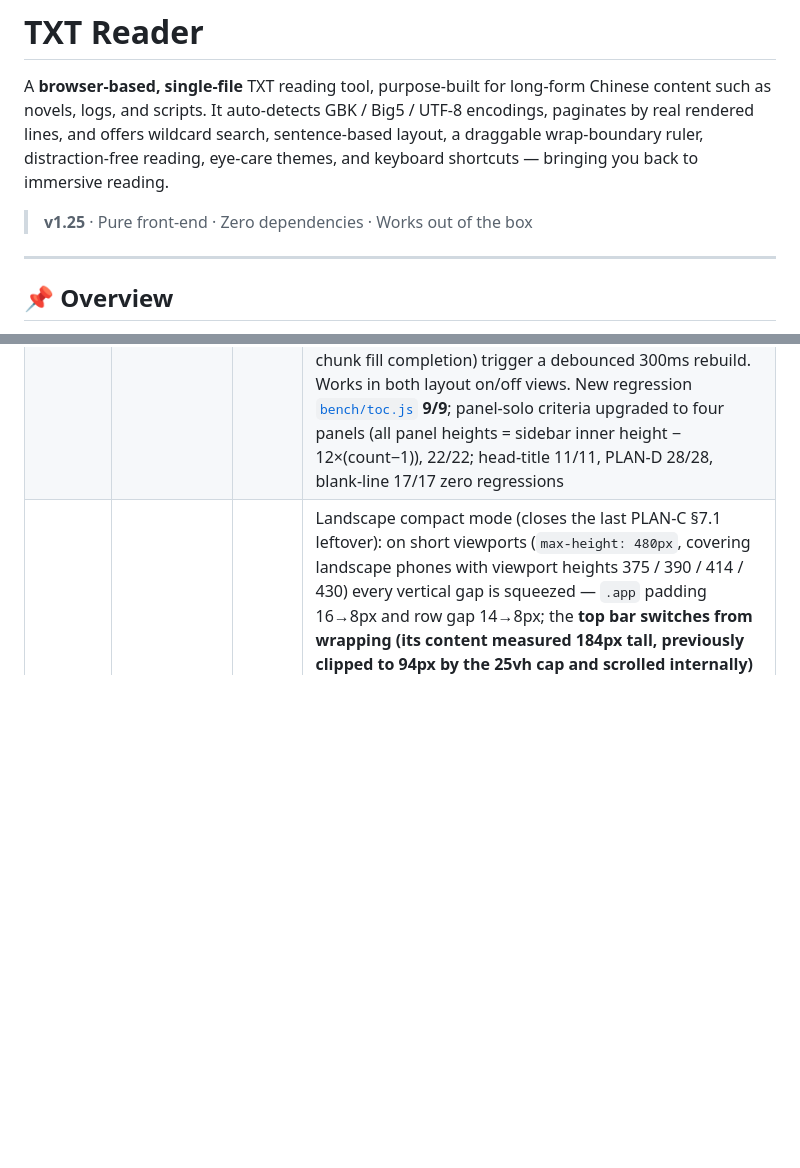
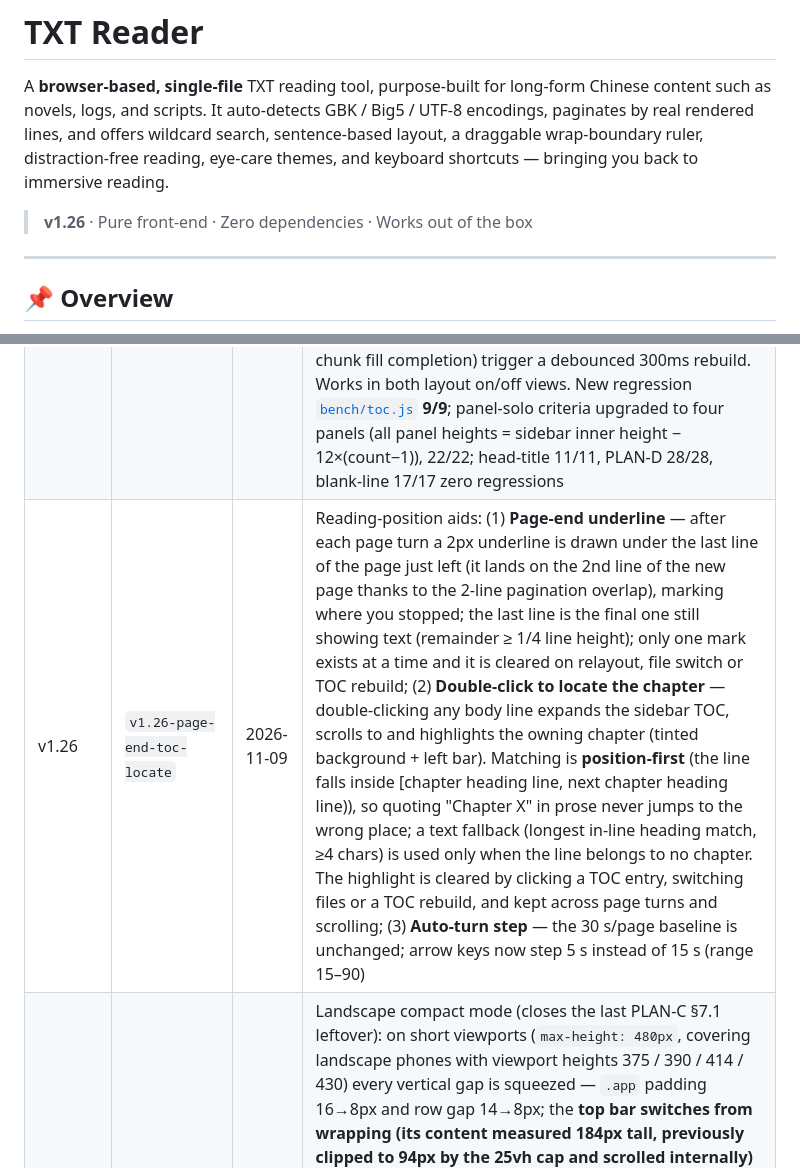
Before and after one commit to huyeek-butu/txt-reader, a Markdown page: README.en.md, 2 parts joined by grey strips. Rendered like a GitHub page; blank space fills up the shorter version.

Commit message:
docs: 英文 README 同步到 v1.26（翻页末行标记 / 双击定位章节 / 自动翻页步进）

```diff
--- a/README.en.md
+++ b/README.en.md
@@ -8,7 +8,7 @@
 
 A **browser-based, single-file** TXT reading tool, purpose-built for long-form Chinese content such as novels, logs, and scripts. It auto-detects GBK / Big5 / UTF-8 encodings, paginates by real rendered lines, and offers wildcard search, sentence-based layout, a draggable wrap-boundary ruler, distraction-free reading, eye-care themes, and keyboard shortcuts — bringing you back to immersive reading.
 
-> **v1.25** · Pure front-end · Zero dependencies · Works out of the box
+> **v1.26** · Pure front-end · Zero dependencies · Works out of the box
 
 ---
 
@@ -98,6 +98,7 @@ Formal plans live in [`docs/plans/`](docs/plans/README.md). **Current code versi
 | v1.23 | `v1.23-solo-click-restore` | 2026-10-10 | **Solo restore now uses a single click** (interaction simplification from v1.22): restoring the same panel changed from "two clicks within 400 ms (double-click equivalent)" to **clicking the soloed panel's header again** — both solo and restore are single clicks, no timing window; clicking another header while soloed still switches directly, and header buttons remain unaffected. Removed the 400 ms double-click window logic (`soloLastClick`); regression [`bench/panel-solo.js`](bench/panel-solo.js) case 4 switched from double-click to single-click, **22/22** |
 | v1.24 | `v1.24-head-title` | 2026-10-10 | **Book title at file head gets its own paragraph**: the first line of a file is usually a book title (with or without 《》) and carries no sentence-end punctuation, so the newline-cleaning pass before sentence splitting glued "title\Nbody" into one paragraph. Fix: `layoutParas` gains a `head` parameter — full-text entry points (`simpleLayout` / `simpleLayoutLines` / the chunked layout's first chunk at `cursor===0`) lift the first non-empty line into its own paragraph first; conservative detection: ① a leading 《…》 prefix is the title (same-line remainder flows back into the body); ② without 《》, the line must be ≤30 chars and contain no sentence punctuation at all; a first line with sentence punctuation or an overlong line behaves exactly as before. Chunked layout extracts only in the first chunk, item-for-item identical to full-text layout. New regression [`bench/head-title.js`](bench/head-title.js) **11/11**; PLAN-D 28/28 / blank-line 17/17 / panel-solo 22/22 zero regressions (also fixed plan-d.js test infra: a reused profile with leftover excerpt localStorage shreds text nodes and made the selection helper throw IndexSizeError — case 0 now clears storage and reloads first) |
 | v1.25 | `v1.25-toc` | 2026-10-10 | **Sidebar chapter TOC**: a fourth panel "目录" auto-detects chapter headings (`第X章/回/节/卷/部/篇/集/讲` with Chinese or Arabic numerals, plus fixed words like 楔子/序章/前言/后记; whole line ≤60 chars so narrative lines are never misdetected); 节-level entries indent one step; clicking a heading jumps to it (reusing the excerpt locate path `ensureRowsUpTo` + `lineFirstVisualRow`). The detection rule has a single source `Layout.matchHeadLine`, shared with the layout engine. **Paired layout rule**: a heading line's trailing newline is preserved as a boundary and heading sentences always form their own paragraph — otherwise the punctuation-less heading gets glued into the body paragraph by newline-cleaning, breaking both the TOC and readability. Line-set changes (file open / layout toggle / chunk fill completion) trigger a debounced 300ms rebuild. Works in both layout on/off views. New regression [`bench/toc.js`](bench/toc.js) **9/9**; panel-solo criteria upgraded to four panels (all panel heights = sidebar inner height − 12×(count−1)), 22/22; head-title 11/11, PLAN-D 28/28, blank-line 17/17 zero regressions |
+| v1.26 | `v1.26-page-end-toc-locate` | 2026-11-09 | Reading-position aids: (1) **Page-end underline** — after each page turn a 2px underline is drawn under the last line of the page just left (it lands on the 2nd line of the new page thanks to the 2-line pagination overlap), marking where you stopped; the last line is the final one still showing text (remainder ≥ 1/4 line height); only one mark exists at a time and it is cleared on relayout, file switch or TOC rebuild; (2) **Double-click to locate the chapter** — double-clicking any body line expands the sidebar TOC, scrolls to and highlights the owning chapter (tinted background + left bar). Matching is **position-first** (the line falls inside [chapter heading line, next chapter heading line)), so quoting "Chapter X" in prose never jumps to the wrong place; a text fallback (longest in-line heading match, ≥4 chars) is used only when the line belongs to no chapter. The highlight is cleared by clicking a TOC entry, switching files or a TOC rebuild, and kept across page turns and scrolling; (3) **Auto-turn step** — the 30 s/page baseline is unchanged; arrow keys now step 5 s instead of 15 s (range 15–90) |
 | v1.19 | `v1.19-landscape-compact` | 2026-10-10 | Landscape compact mode (closes the last PLAN-C §7.1 leftover): on short viewports (`max-height: 480px`, covering landscape phones with viewport heights 375 / 390 / 414 / 430) every vertical gap is squeezed — `.app` padding 16→8px and row gap 14→8px; the **top bar switches from wrapping (its content measured 184px tall, previously clipped to 94px by the 25vh cap and scrolled internally) to a single row with horizontal scrolling**, so no control is lost and all stay reachable by touch; status-bar font and padding are tightened (46→34px). Measured at 812×375: **reader 53 → 111 px (+109%, 30% of viewport height)**, all 7 key controls still ≥44×44, no document-level horizontal overflow, and the last control fully visible after scrolling the bar to its end (33/33 assertions pass). The rule is keyed to height only: portrait 375×812, tablet 768×1024 and desktop 1400×900 are unaffected (measured padding / gap / `flex-wrap` / status-bar display identical to v1.18; desktop baseline 215.7 ms vs 214 ms after reverting — that difference comes from machine load, not this change). One false positive fixed in the harness: `mobile.js` previously judged overflow per element only (element `right` beyond viewport width), which flagged content **inside** a horizontal scroller as overflow; it now checks the document level first (`documentElement.scrollWidth > clientWidth`) and only then hunts the culprit, and it also reports top-bar scroll state |
 | v1.18 | `v1.18-chunked-layout` | 2026-10-03 | Chunked scheduling (PLAN-C item 3, closing out PLAN-C): the whole-document layout performed on file open is now **two-layer chunked** — (1) **visual-row chunking** (line wrapping built in batches) and (2) **layout (sentence-splitting) chunking** (incremental sentence splitting + per-sentence grouping, cut only at safe line boundaries). Only the first chunk runs synchronously on open (60k chars ≈ 2ms); the rest is drained on `requestIdleCallback` with a 6ms-per-chunk budget, while total height and total line count are estimated by prefix-ratio extrapolation before completion (0.088% line-count error). Measured at 100k lines: first paint 949.9 → **138.4 ms** (−85.4%, meeting the <300 ms target), layout toggle 607/854 → 15/10 ms, font 24→28 466 → 54 ms, "no wrap" 1245 → 11 ms, heap 31.8 → 28.2 MB; at 500k lines first paint 4354.5 → **340.3 ms** and heap 155.6 → 137.6 MB. **Byte-for-byte identical rendering**: the first screen (captured while still unchunked) and 10 visual-row positions produce the same fingerprints as v1.17, with matching total height / status-bar line count; 69 chunk-equivalence assertions pass; features needing the full document (search, read-aloud) auto-drain on demand. The headless harness gains three anti-throttling flags and `--wait-fill` |
 | v1.17 | `v1.17-perf-mobile` | 2026-10-03 | Large-file performance & mobile (PLAN-C stages 2/3): (1) **Performance** (measured at 100k lines) — layout toggles, font-size and ruler changes no longer re-decode the whole file or re-run whole-document sentence splitting (decode & split results are version-keyed and reused), character-width measurement now uses a typed-array lookup table, and the speech queue is built lazily: first paint 1009 → **383 ms**, layout toggle 603–871 → **53–72 ms**, font 24→28 454 → **97 ms**, heap 31.8 → **25.5 MB**. (2) **Mobile** — sidebar becomes a drawer at ≤768px (tap the scrim to close), the wrap ruler uses Pointer Events so it can be dragged by touch (re-layout only on release), interactive targets are ≥44×44px, and horizontal overflow is gone. (3) **Fix** — the top bar / page bar could wrap out of control on narrow and landscape viewports and squeeze the reader to 0 (measured 0 → 53px at 812×375 and 97 → 249px at 375×812). (4) New zero-dependency benchmark harness [`bench/`](bench/README.md) (real CDP timing + memory-leak verification) |
```
